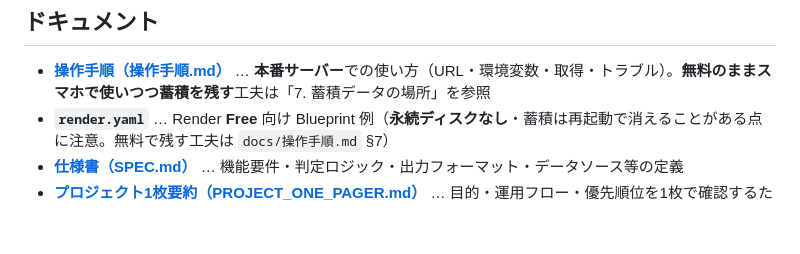
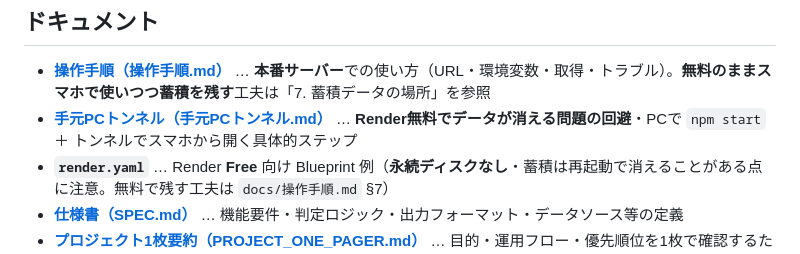
Before and after one commit to john-9-7/keiba-cursor, a Markdown page: README.md, the part around the change. GitHub-like rendering; blank space fills up the shorter version.

```diff
--- a/README.md
+++ b/README.md
@@ -5,6 +5,7 @@
 ## ドキュメント
 
 - **[操作手順（操作手順.md）](docs/操作手順.md)** … **本番サーバー**での使い方（URL・環境変数・取得・トラブル）。**無料のままスマホで使いつつ蓄積を残す**工夫は「7. 蓄積データの場所」を参照
+- **[手元PCトンネル（手元PCトンネル.md）](docs/手元PCトンネル.md)** … **Render無料でデータが消える問題の回避**・PCで `npm start` ＋ トンネルでスマホから開く具体的ステップ
 - **`render.yaml`** … Render **Free** 向け Blueprint 例（**永続ディスクなし**・蓄積は再起動で消えることがある点に注意。無料で残す工夫は `docs/操作手順.md` §7）
 - **[仕様書（SPEC.md）](docs/SPEC.md)** … 機能要件・判定ロジック・出力フォーマット・データソース等の定義
 - **[プロジェクト1枚要約（PROJECT_ONE_PAGER.md）](docs/PROJECT_ONE_PAGER.md)** … 目的・運用フロー・優先順位を1枚で確認するための基準文書
```
Also changed, not shown: docs/手元PCトンネル.md (added, +122 -0 lines), docs/操作手順.md (+2 -3 lines).
